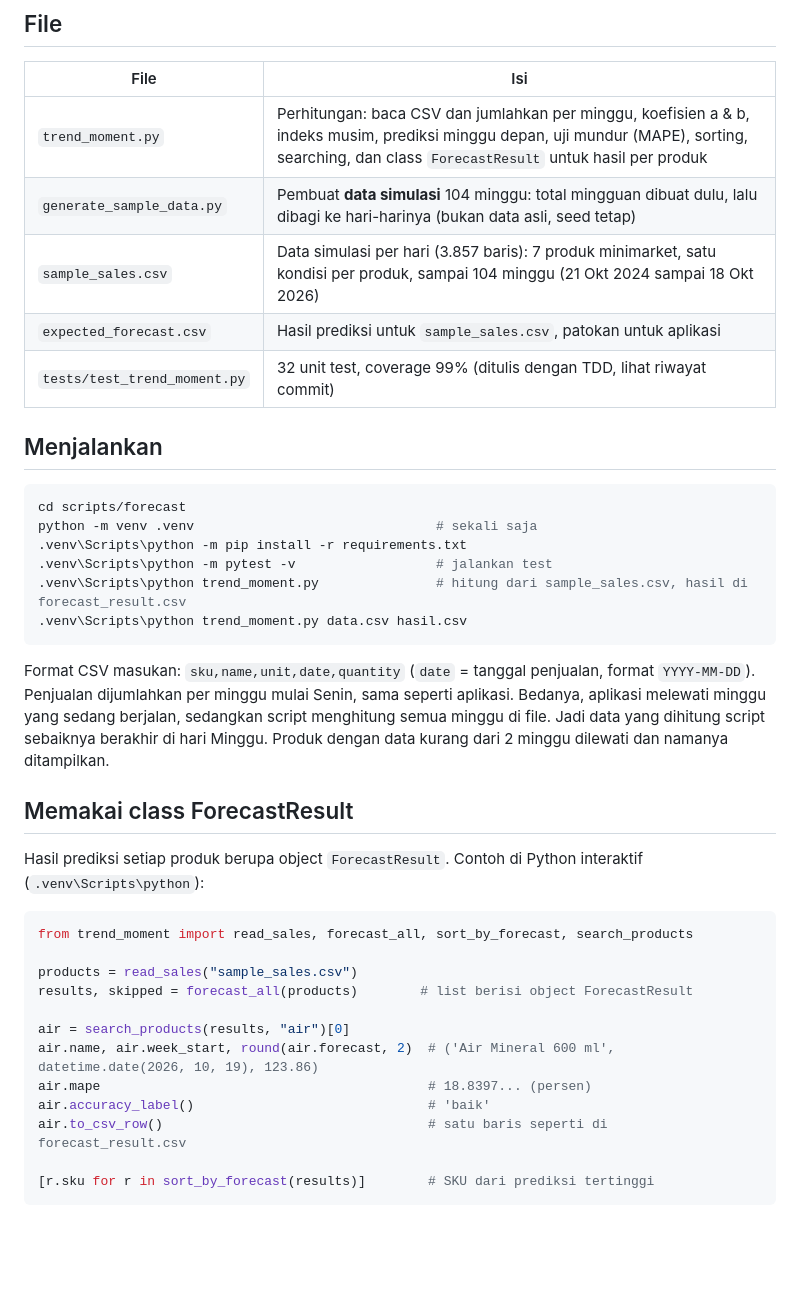
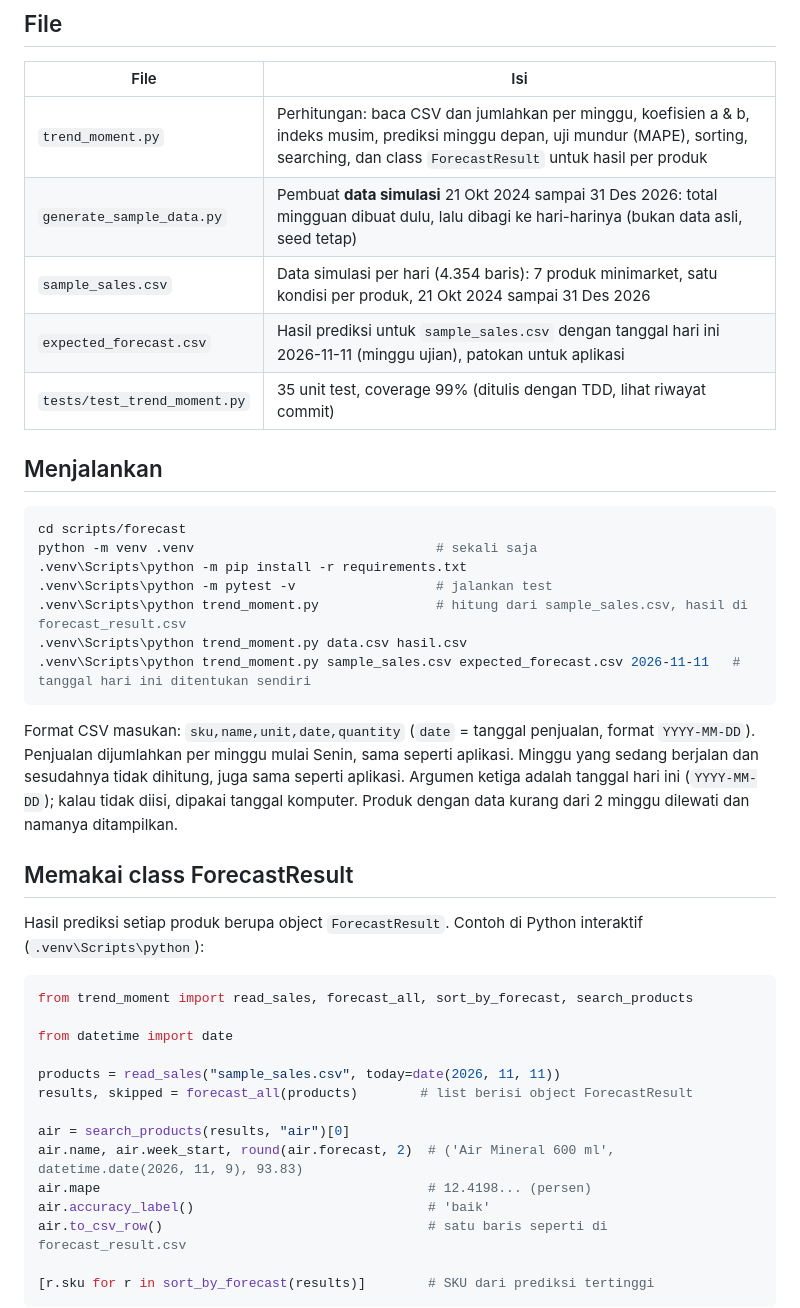
Before and after one commit to amshhQ/forecaststock, a Markdown page: scripts/forecast/README.md, the part around the change. Rendered like a GitHub page; blank space fills up the shorter version.

Commit message:
docs(forecast): data demo sampai 31 Des dan argumen tanggal hari ini

````diff
--- a/scripts/forecast/README.md
+++ b/scripts/forecast/README.md
@@ -13,10 +13,10 @@ Script ini **tidak di-hosting**. Hanya dijalankan di laptop dan di GitHub Action
 | File | Isi |
 |---|---|
 | `trend_moment.py` | Perhitungan: baca CSV dan jumlahkan per minggu, koefisien a & b, indeks musim, prediksi minggu depan, uji mundur (MAPE), sorting, searching, dan class `ForecastResult` untuk hasil per produk |
-| `generate_sample_data.py` | Pembuat **data simulasi** 104 minggu: total mingguan dibuat dulu, lalu dibagi ke hari-harinya (bukan data asli, seed tetap) |
-| `sample_sales.csv` | Data simulasi per hari (3.857 baris): 7 produk minimarket, satu kondisi per produk, sampai 104 minggu (21 Okt 2024 sampai 18 Okt 2026) |
-| `expected_forecast.csv` | Hasil prediksi untuk `sample_sales.csv`, patokan untuk aplikasi |
-| `tests/test_trend_moment.py` | 32 unit test, coverage 99% (ditulis dengan TDD, lihat riwayat commit) |
+| `generate_sample_data.py` | Pembuat **data simulasi** 21 Okt 2024 sampai 31 Des 2026: total mingguan dibuat dulu, lalu dibagi ke hari-harinya (bukan data asli, seed tetap) |
+| `sample_sales.csv` | Data simulasi per hari (4.354 baris): 7 produk minimarket, satu kondisi per produk, 21 Okt 2024 sampai 31 Des 2026 |
+| `expected_forecast.csv` | Hasil prediksi untuk `sample_sales.csv` dengan tanggal hari ini 2026-11-11 (minggu ujian), patokan untuk aplikasi |
+| `tests/test_trend_moment.py` | 35 unit test, coverage 99% (ditulis dengan TDD, lihat riwayat commit) |
 
 ## Menjalankan
 
@@ -27,9 +27,10 @@ python -m venv .venv                               # sekali saja
 .venv\Scripts\python -m pytest -v                  # jalankan test
 .venv\Scripts\python trend_moment.py               # hitung dari sample_sales.csv, hasil di forecast_result.csv
 .venv\Scripts\python trend_moment.py data.csv hasil.csv
+.venv\Scripts\python trend_moment.py sample_sales.csv expected_forecast.csv 2026-11-11   # tanggal hari ini ditentukan sendiri
 ```
 
-Format CSV masukan: `sku,name,unit,date,quantity` (`date` = tanggal penjualan, format `YYYY-MM-DD`). Penjualan dijumlahkan per minggu mulai Senin, sama seperti aplikasi. Bedanya, aplikasi melewati minggu yang sedang berjalan, sedangkan script menghitung semua minggu di file. Jadi data yang dihitung script sebaiknya berakhir di hari Minggu. Produk dengan data kurang dari 2 minggu dilewati dan namanya ditampilkan.
+Format CSV masukan: `sku,name,unit,date,quantity` (`date` = tanggal penjualan, format `YYYY-MM-DD`). Penjualan dijumlahkan per minggu mulai Senin, sama seperti aplikasi. Minggu yang sedang berjalan dan sesudahnya tidak dihitung, juga sama seperti aplikasi. Argumen ketiga adalah tanggal hari ini (`YYYY-MM-DD`); kalau tidak diisi, dipakai tanggal komputer. Produk dengan data kurang dari 2 minggu dilewati dan namanya ditampilkan.
 
 ## Memakai class ForecastResult
 
@@ -38,12 +39,14 @@ Hasil prediksi setiap produk berupa object `ForecastResult`. Contoh di Python in
 ```python
 from trend_moment import read_sales, forecast_all, sort_by_forecast, search_products
 
-products = read_sales("sample_sales.csv")
+from datetime import date
+
+products = read_sales("sample_sales.csv", today=date(2026, 11, 11))
 results, skipped = forecast_all(products)        # list berisi object ForecastResult
 
 air = search_products(results, "air")[0]
-air.name, air.week_start, round(air.forecast, 2)  # ('Air Mineral 600 ml', datetime.date(2026, 10, 19), 123.86)
-air.mape                                          # 18.8397... (persen)
+air.name, air.week_start, round(air.forecast, 2)  # ('Air Mineral 600 ml', datetime.date(2026, 11, 9), 93.83)
+air.mape                                          # 12.4198... (persen)
 air.accuracy_label()                              # 'baik'
 air.to_csv_row()                                  # satu baris seperti di forecast_result.csv
 
````
